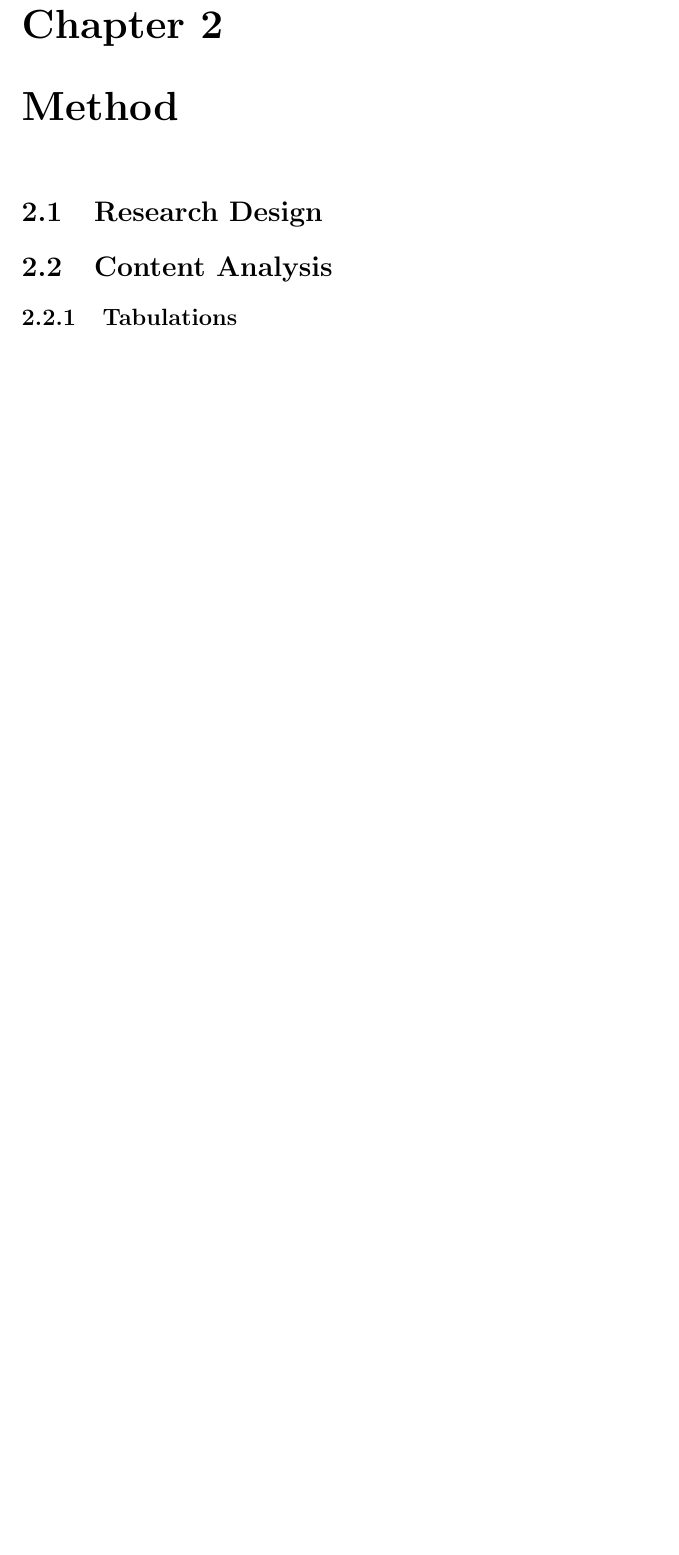
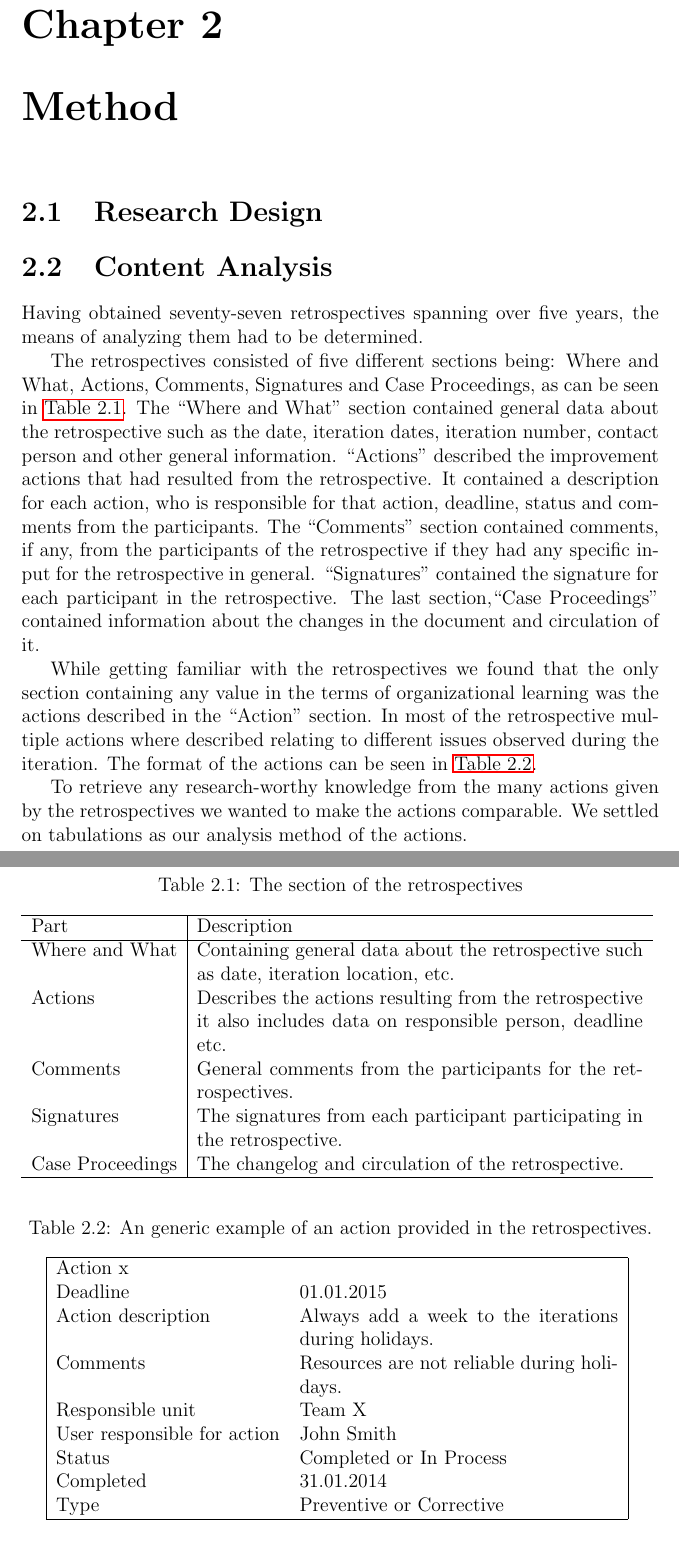
Before and after one commit to AgileMasters/Master-Thesis, a LaTeX thesis (Thesis.tex, which reads method.tex): part of page 4 of 10 before the commit and two parts of pages 4 and 5 of 11 after it, the two joined at a grey line, cut so that both start at the same text, the shorter picture padded with empty space. Compiled offline with pdfLaTeX.

Commit message:
Wrote about the content analysis, further work is to write about categories, and process

```diff
--- a/method.tex
+++ b/method.tex
@@ -2,4 +2,53 @@
 \section{Research Design}
 
 \section{Content Analysis}
-\subsection{Tabulations}
+Having obtained seventy-seven retrospectives spanning over five years, the means of analyzing them had to be determined.
+
+The retrospectives consisted of five different sections being: Where and What, Actions, Comments, Signatures and Case Proceedings, as can be seen in \autoref{table:retrospective-format}.
+The ``Where and What'' section contained general data about the retrospective such as the date, iteration dates, iteration number, contact person and other general information. ``Actions'' described the improvement actions that had resulted from the retrospective. It contained a description for each action, who is responsible for that action, deadline, status and comments from the participants. The ``Comments'' section contained comments, if any, from the participants of the retrospective if they had any specific input for the retrospective in general. ``Signatures'' contained the signature for each participant in the retrospective. The last section,``Case Proceedings'' contained information about the changes in the document and circulation of it.
+
+\begin{table}[!h]
+	\begin{center}
+	\caption{The section of the retrospectives}
+	\label{table:retrospective-format}
+	\makebox[\textwidth]{%
+		\begin{tabular}{l | p{0.7\textwidth}}
+		\hline
+		Part & Description \\
+		\hline
+		Where and What & Containing general data about the retrospective such as date, iteration location, etc. \\
+		Actions & Describes the actions resulting from the retrospective it also includes data on responsible person, deadline etc. \\
+		Comments & General comments from the participants for the retrospectives. \\
+		Signatures & The signatures from each participant participating in the retrospective. \\
+		Case Proceedings & The changelog and circulation of the retrospective. \\
+		\hline
+		\end{tabular}
+	}
+\end{center}
+\end{table}
+
+While getting familiar with the retrospectives we found that the only section containing any value in the terms of organizational learning was the actions described in the ``Action'' section. In most of the retrospective multiple actions where described relating to different issues observed during the iteration. The format of the actions can be seen in \autoref{table:action-format}.
+
+\begin{table}[!h]
+	\begin{center}
+	\caption{An generic example of an action provided in the retrospectives.}
+	\label{table:action-format}
+	\makebox[\textwidth]{%
+		\begin{tabular}{| l  p{0.5\textwidth} |}
+		\hline
+		Action x &  \\
+		Deadline & 01.01.2015 \\
+		Action description & Always add a week to the iterations during holidays. \\
+		Comments & Resources are not reliable during holidays. \\
+		Responsible unit & Team X \\
+		User responsible for action & John Smith \\
+		Status & Completed or In Process \\
+		Completed & 31.01.2014 \\
+		Type & Preventive or Corrective \\
+		\hline
+		\end{tabular}
+	}
+\end{center}
+\end{table}
+
+To retrieve any research-worthy knowledge from the many actions given by the retrospectives we wanted to make the actions comparable. We settled on tabulations as our analysis method of the actions.
```
Also changed, not shown: references.bib (+1 -1 lines), method.tex (10 more changed lines).
